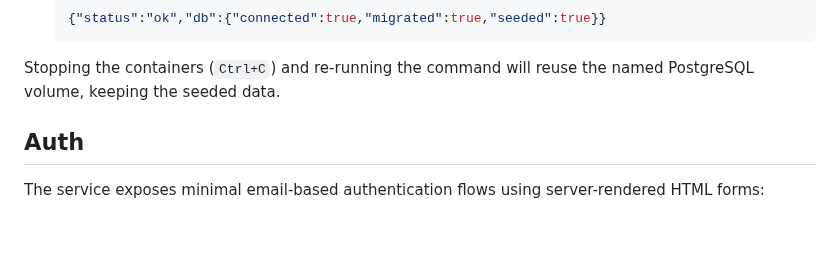
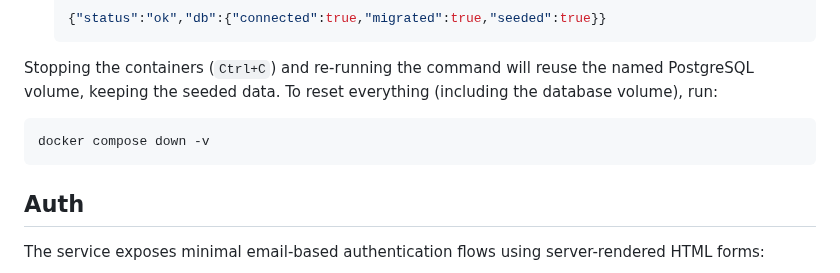
Before and after one commit to Rubenssio/fuel_tracker, a Markdown page: README.md, the part around the change. Drawn GitHub-style; blank space fills up the shorter version.

Commit message:
docs: document compose down reset command

````diff
--- a/README.md
+++ b/README.md
@@ -22,6 +22,11 @@ After the stack is up, verify the service:
      ```
 
 Stopping the containers (`Ctrl+C`) and re-running the command will reuse the named PostgreSQL volume, keeping the seeded data.
+To reset everything (including the database volume), run:
+
+```bash
+docker compose down -v
+```
 
 ## Auth
 
````
